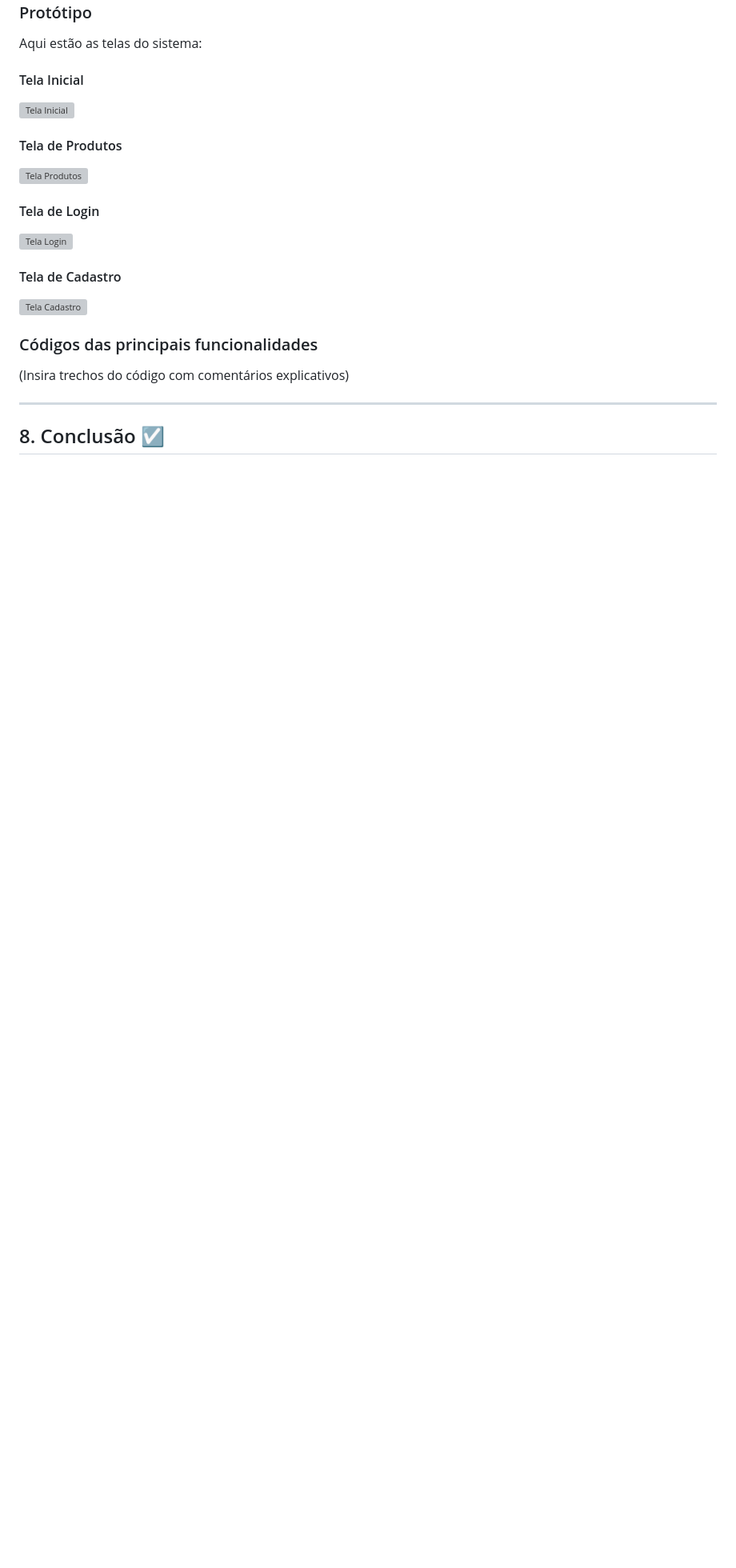
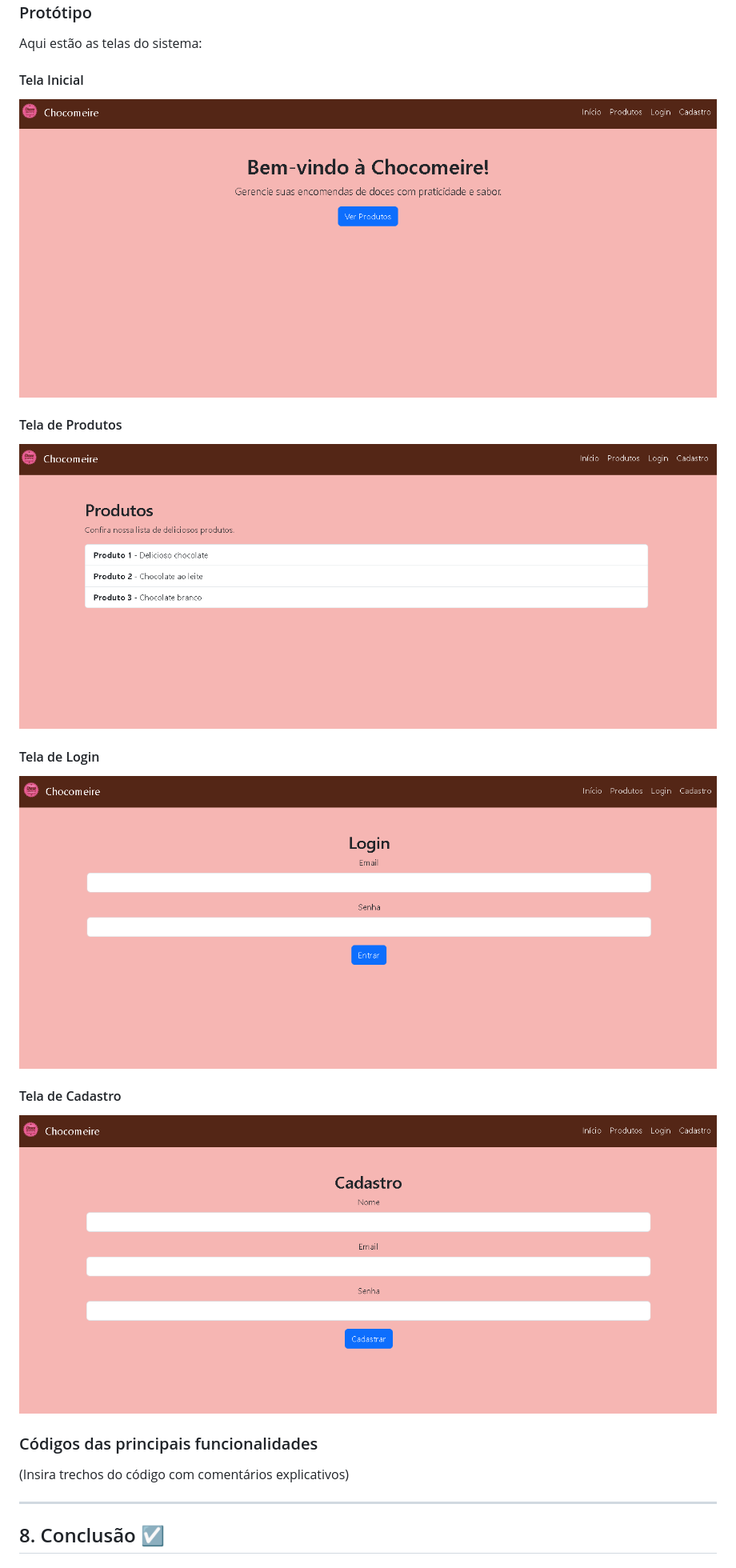
Before and after one commit to unimetrocamp-startupclass/LTD.2025.1.028-CHOCOMEIRE, a Markdown page: README.md, the part around the change. Shown at 80% size. Drawn GitHub-style; blank space fills up the shorter version; grey boxes are pictures that could not be loaded.

```diff
--- a/README.md
+++ b/README.md
@@ -262,16 +262,16 @@ Criar um site dinâmico e eficiente para o gerenciamento de encomendas de doces,
 Aqui estão as telas do sistema:
 
 #### Tela Inicial
-![Tela Inicial](statics/tela_inicial.png)
+![Tela Inicial](statics/tela.inicial.png)
 
 #### Tela de Produtos
-![Tela Produtos](statics/tela_produtos.png)
+![Tela Produtos](statics/tela.produtos.png)
 
 #### Tela de Login
-![Tela Login](statics/tela_login.png)
+![Tela Login](statics/tela.login.png)
 
 #### Tela de Cadastro
-![Tela Cadastro](statics/tela_cadastro.png)
+![Tela Cadastro](statics/tela.cadastro.png)
 
 ### Códigos das principais funcionalidades
 (Insira trechos do código com comentários explicativos)
```
